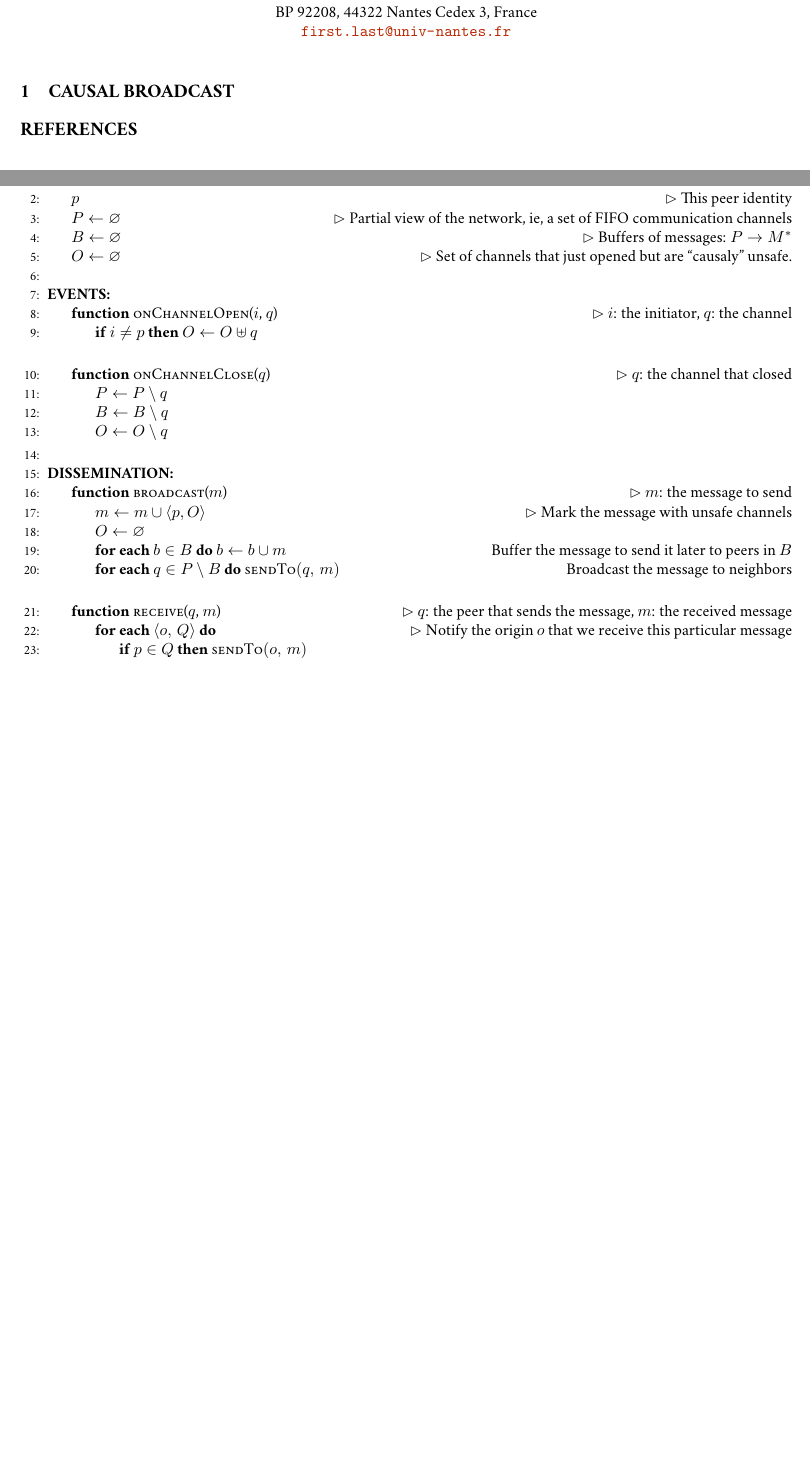
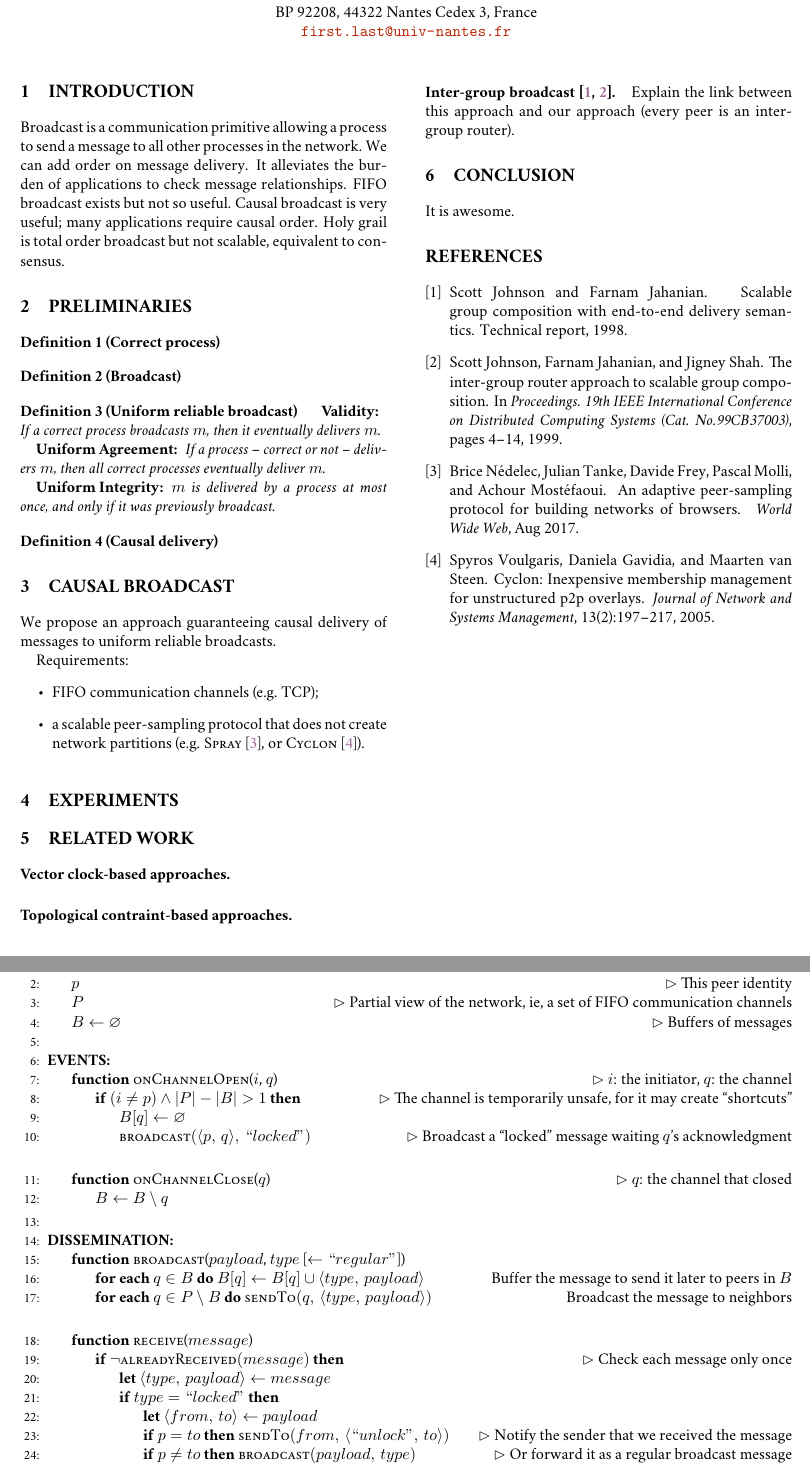
Before and after one commit to Chat-Wane/paper-pcbroadcast-tex, a LaTeX document (paper.tex, which reads input/algocausalbroadcast.tex, input/conclusion.tex, input/experiments.tex): two parts of pages 1 and 2 of 2, joined at a grey line, cut so that both start at the same text, the shorter picture padded with empty space. Compiled offline with pdfLaTeX.

Commit message:
structure of the paper + some ideas here and there

```diff
--- a/input/algocausalbroadcast.tex
+++ b/input/algocausalbroadcast.tex
@@ -15,6 +15,10 @@
 \newcommand{\LINEIFTHEN}[2]{%
   \algorithmicif\ {#1}\ \algorithmicthen\ {#2} %
 }
+\newcommand{\LINEIFTHENELSE}[3]{%
+  \algorithmicif\ {#1}\ \algorithmicthen\ {#2} \algorithmicelse\ {#3}%
+}
+
 \newcommand{\LINEFOR}[2]{%
   \algorithmicfor\ {#1}\ \algorithmicdo\ {#2} %
 }
@@ -23,47 +27,55 @@
 
   \initially
   \State $p$ \hfill \comment{This peer identity}
-  \State $P \leftarrow \varnothing$
+  \State $P$
   \hfill \comment{Partial view of the network, ie, a set of FIFO communication channels}
   \State $B \leftarrow \varnothing$
-  \hfill \comment{Buffers of messages: $P\rightarrow M^*$ }
-  \State $O \leftarrow \varnothing$
-  \hfill \comment{Set of channels that just opened but are ``causaly'' unsafe.}
+  \hfill \comment{Buffers of messages}
   \endInitially
 
   \event
-  \Function{onChannelOpen} {$i$, $q$} \hfill \comment{$i$: the initiator, $q$: the channel}
-  \State \LINEIFTHEN{$i \neq p$}{$O \leftarrow O \uplus q$}
+  \Function{onChannelOpen} {$i$, $q$}
+  \hfill \comment{$i$: the initiator, $q$: the channel}
+  \If{$(i\neq p) \wedge |P|-|B|>1$}
+  \hfill \comment{The channel is temporarily unsafe, for it may create ``shortcuts''}
+  \State $B[q] \leftarrow \varnothing$
+  \State $\textsc{broadcast}(\langle p,\, q\rangle,\, ``locked")$
+  \hfill \comment{Broadcast a ``locked'' message waiting $q$'s acknowledgment}
+  \EndIf
   \EndFunction
 
   \Statex
 
   \Function{onChannelClose} {$q$} \hfill \comment{$q$: the channel that closed}
-  \State $P \leftarrow P \setminus q$
   \State $B \leftarrow B \setminus q$
-  \State $O \leftarrow O \setminus q$
   \EndFunction
 
   \endEvent
 
   \dissemination
 
-  \Function{broadcast} {$m$} \hfill \comment{$m$: the message to send}
-  \State $m \leftarrow m \cup \langle p, O\rangle$
-  \hfill \comment{Mark the message with unsafe channels}
-  \State $O \leftarrow \varnothing$
-  \State \LINEFOR{\textbf{each} $b \in B$} {$b \leftarrow b \cup m$}
+  \Function{broadcast} {$payload$, $type$ [$\leftarrow``regular"$]}
+  \State \LINEFOR{\textbf{each} $q \in B$}
+  {$B[q] \leftarrow B[q] \cup \langle type,\, payload\rangle$}
   \hfill{Buffer the message to send it later to peers in $B$}
   \State \LINEFOR{\textbf{each} $q \in P \setminus B$}
-  {$\textsc{sendTo}(q,\, m)$} \hfill{Broadcast the message to neighbors}
+  {$\textsc{sendTo}(q,\, \langle type,\, payload \rangle)$}
+  \hfill{Broadcast the message to neighbors}
   \EndFunction
 
   \Statex
 
-  \Function{receive} {$q$, $m$}
-  \hfill \comment{$q$: the peer that sends the message, $m$: the received message}
-  \For {\textbf{each} $\langle o,\, Q \rangle$}
-  \hfill \comment{Notify the origin $o$ that we receive this particular message}
-  \State \LINEIFTHEN {$p \in Q$} {$\textsc{sendTo}(o, \, m)$}
-  \EndFor
+  \Function{receive} {$message$}
 
+  \If {$\neg \textsc{alreadyReceived}(message)$}
+  \hfill \comment{Check each message only once}
+
+  \State \textbf{let} $\langle type,\, payload \rangle \leftarrow message$
+
+  \If {$type = ``locked"$}
+  \State \textbf{let} $\langle from,\, to \rangle \leftarrow payload$
+  \State \LINEIFTHEN {$p = to$}
+  {$\textsc{sendTo}(from,\, \langle ``unlock",\, to \rangle)$}
+  \hfill \comment{Notify the sender that we received the message}
+  \State \LINEIFTHEN {$p \neq to$} {$\textsc{broadcast}(payload,\, type)$}
+  \hfill \comment{Or forward it as a regular broadcast message}
--- /dev/null
+++ b/input/conclusion.tex
@@ -0,0 +1,12 @@
+
+\section{Conclusion}
+\label{sec:conclusion}
+
+It is awesome.
+
+
+
+%%% Local Variables:
+%%% mode: latex
+%%% TeX-master: "../paper"
+%%% End:
--- /dev/null
+++ b/input/experiments.tex
@@ -0,0 +1,9 @@
+
+\section{Experiments}
+\label{sec:experiments}
+
+
+%%% Local Variables:
+%%% mode: latex
+%%% TeX-master: "../paper"
+%%% End:
--- /dev/null
+++ b/input/introduction.tex
@@ -0,0 +1,15 @@
+
+\section{Introduction}
+
+Broadcast is a communication primitive allowing a process to send a message to
+all other processes in the network. We can add order on message delivery. It
+alleviates the burden of applications to check message relationships. FIFO
+broadcast exists but not so useful. Causal broadcast is very useful; many
+applications require causal order. Holy grail is total order broadcast but not
+scalable, equivalent to consensus.
+
+
+%%% Local Variables:
+%%% mode: latex
+%%% TeX-master: "../paper"
+%%% End:
--- /dev/null
+++ b/input/preliminaries.tex
@@ -0,0 +1,33 @@
+
+\section{Preliminaries}
+\label{sec:preliminaries}
+
+\begin{definition}[Correct process]
+\end{definition}
+
+\begin{definition}[Broadcast]
+
+\end{definition}
+
+\begin{definition}[Uniform reliable broadcast]
+
+\begin{asparadesc}
+\item [Validity:] If a correct process broadcasts $m$, then it eventually delivers $m$.
+\item [Uniform Agreement:] If a process -- correct or not -- delivers $m$, then
+  all correct processes eventually deliver $m$.
+\item [Uniform Integrity:] $m$ is delivered by a process at most once, and only
+  if it was previously broadcast.
+\end{asparadesc}
+
+\end{definition}
+
+
+\begin{definition}[Causal delivery]
+
+\end{definition}
+
+
+%%% Local Variables:
+%%% mode: latex
+%%% TeX-master: "../paper"
+%%% End:
--- a/input/proposal.tex
+++ b/input/proposal.tex
@@ -1,6 +1,20 @@
 
 \section{Causal broadcast}
 \label{sec:proposal}
+
+We propose an approach guaranteeing causal delivery of messages to uniform reliable
+broadcasts.
+
+
+Requirements:
+\begin{itemize}
+\item FIFO communication channels (e.g. TCP);
+\item a scalable peer-sampling protocol that does not create network partitions
+  (e.g. \SPRAY~\cite{nedelec2017adaptive}, or
+  \CYCLON~\cite{voulgaris2005cyclon}).
+\end{itemize}
+
+
 
 \begin{algorithm*}[h]
   \input{./input/algocausalbroadcast.tex}
--- /dev/null
+++ b/input/relatedwork.tex
@@ -0,0 +1,16 @@
+
+\section{Related work}
+\label{sec:relatedwork}
+
+\paragraph{Vector clock-based approaches.}
+\paragraph{Topological contraint-based approaches.}
+
+\paragraph{Inter-group
+  broadcast~\cite{johnson1998scalable,johnson1999intergroup}.} Explain the link
+between this approach and our approach (every peer is an inter-group router).
+
+
+%%% Local Variables:
+%%% mode: latex
+%%% TeX-master: "../paper"
+%%% End:
--- a/paper.tex
+++ b/paper.tex
@@ -46,6 +46,8 @@
 \newcommand{\CRATE}[0]{\textsc{Crate}\xspace}
 \newcommand{\PEERSIM}[0]{\textsc{PeerSim}\xspace}
 
+\newtheorem{definition}{Definition}
+
 %%%%%%%%%%%%%%%%%%%%%%%%%%%%%%%%%%%%%%%%%%%%%%%%%%%%%%%%%%%%%%%%%%%%%%%%%%%%%%%
 %%%%%%%%%%%%%%%%%%%%%%%%%%%%%%%%%%%%%%%%%%%%%%%%%%%%%%%%%%%%%%%%%%%%%%%%%%%%%%%
 %%%%%%%%%%%%%%%%%%%%%%%%%%%%%%%%%%%%%%%%%%%%%%%%%%%%%%%%%%%%%%%%%%%%%%%%%%%%%%%
```
Also changed, not shown: bibliographie.bib (+46 -0 lines), input/algocausalbroadcast.tex (24 more changed lines), paper.tex (7 more changed lines).
